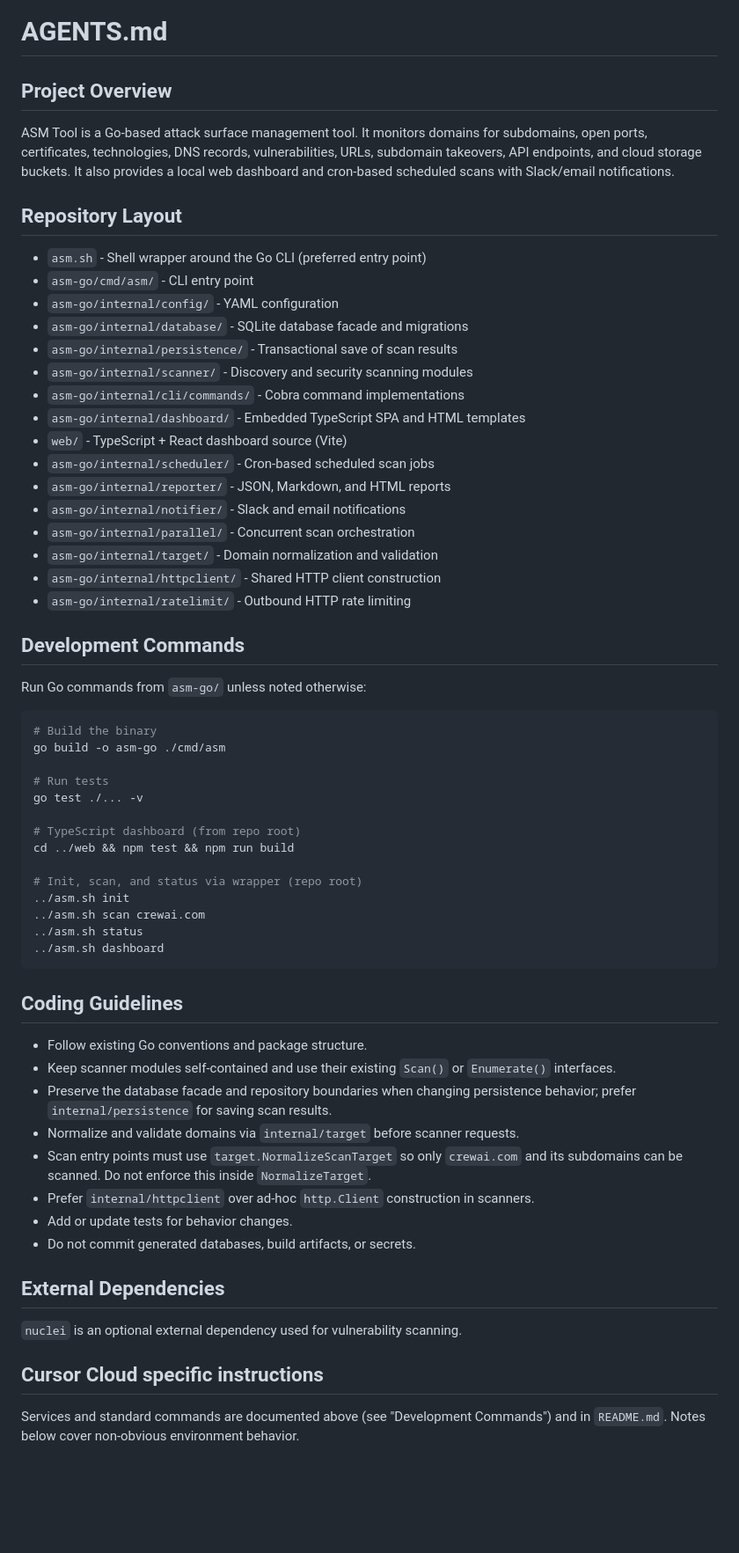
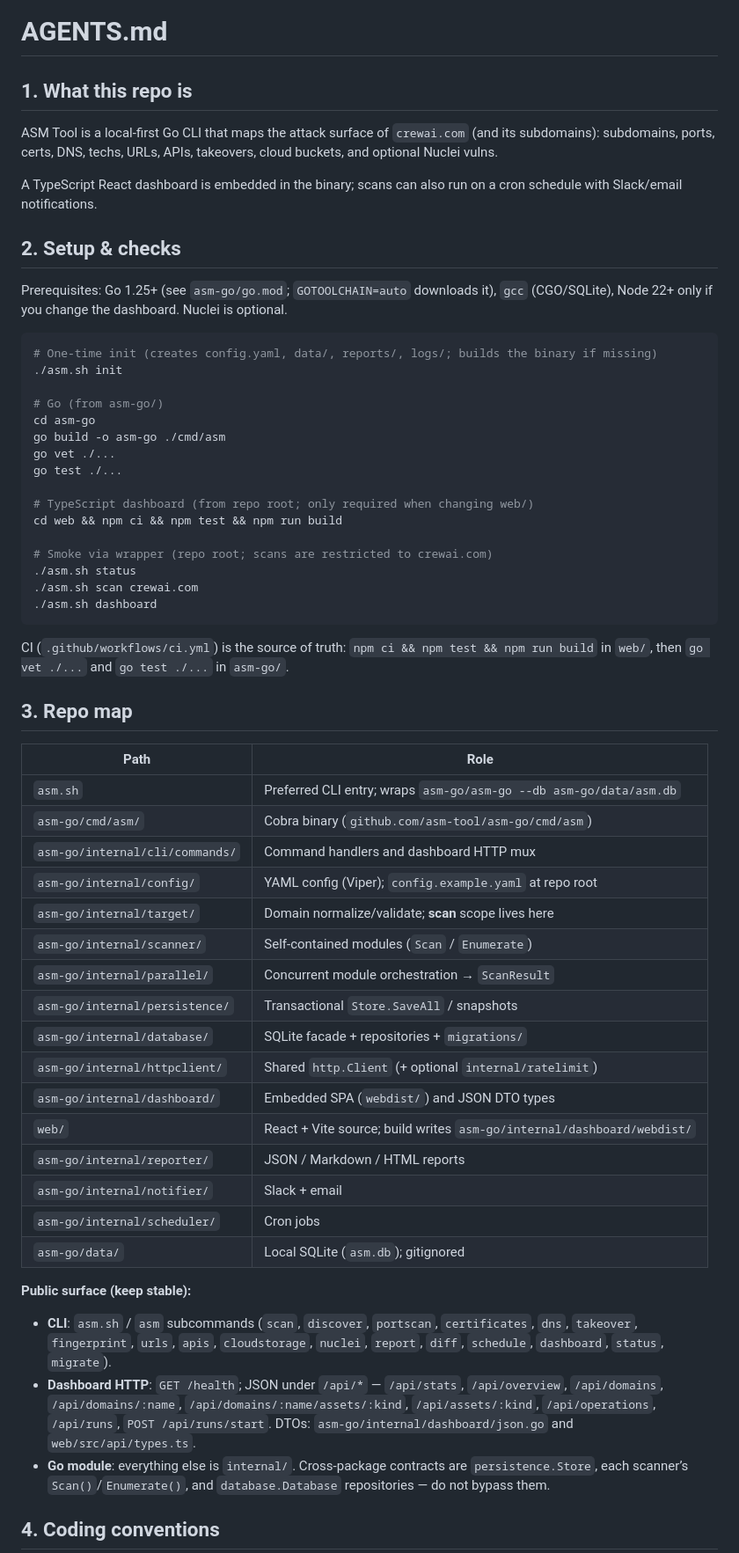
Before and after one commit to theCyberTech/asm-tool, a Markdown page: AGENTS.md, the part around one of its changes. Shown at 88% size. Drawn GitHub-style; blank space fills up the shorter version.

````diff
--- a/AGENTS.md
+++ b/AGENTS.md
@@ -1,73 +1,62 @@
 # AGENTS.md
 
-## Project Overview
+## 1. What this repo is
 
-ASM Tool is a Go-based attack surface management tool. It monitors domains for
-subdomains, open ports, certificates, technologies, DNS records, vulnerabilities,
-URLs, subdomain takeovers, API endpoints, and cloud storage
-buckets. It also provides a local web dashboard and cron-based scheduled scans
-with Slack/email notifications.
+ASM Tool is a local-first Go CLI that maps the attack surface of `crewai.com` (and its subdomains): subdomains, ports, certs, DNS, techs, URLs, APIs, takeovers, cloud buckets, and optional Nuclei vulns.
 
-## Repository Layout
+A TypeScript React dashboard is embedded in the binary; scans can also run on a cron schedule with Slack/email notifications.
 
-- `asm.sh` - Shell wrapper around the Go CLI (preferred entry point)
-- `asm-go/cmd/asm/` - CLI entry point
-- `asm-go/internal/config/` - YAML configuration
-- `asm-go/internal/database/` - SQLite database facade and migrations
-- `asm-go/internal/persistence/` - Transactional save of scan results
-- `asm-go/internal/scanner/` - Discovery and security scanning modules
-- `asm-go/internal/cli/commands/` - Cobra command implementations
-- `asm-go/internal/dashboard/` - Embedded TypeScript SPA and HTML templates
-- `web/` - TypeScript + React dashboard source (Vite)
-- `asm-go/internal/scheduler/` - Cron-based scheduled scan jobs
-- `asm-go/internal/reporter/` - JSON, Markdown, and HTML reports
-- `asm-go/internal/notifier/` - Slack and email notifications
-- `asm-go/internal/parallel/` - Concurrent scan orchestration
-- `asm-go/internal/target/` - Domain normalization and validation
-- `asm-go/internal/httpclient/` - Shared HTTP client construction
-- `asm-go/internal/ratelimit/` - Outbound HTTP rate limiting
+## 2. Setup & checks
 
-## Development Commands
-
-Run Go commands from `asm-go/` unless noted otherwise:
+Prerequisites: Go 1.25+ (see `asm-go/go.mod`; `GOTOOLCHAIN=auto` downloads it), `gcc` (CGO/SQLite), Node 22+ only if you change the dashboard. Nuclei is optional.
 
 ```bash
-# Build the binary
+# One-time init (creates config.yaml, data/, reports/, logs/; builds the binary if missing)
+./asm.sh init
+
+# Go (from asm-go/)
+cd asm-go
 go build -o asm-go ./cmd/asm
+go vet ./...
+go test ./...
 
-# Run tests
-go test ./... -v
+# TypeScript dashboard (from repo root; only required when changing web/)
+cd web && npm ci && npm test && npm run build
 
-# TypeScript dashboard (from repo root)
-cd ../web && npm test && npm run build
-
-# Init, scan, and status via wrapper (repo root)
-../asm.sh init
-../asm.sh scan crewai.com
-../asm.sh status
-../asm.sh dashboard
+# Smoke via wrapper (repo root; scans are restricted to crewai.com)
+./asm.sh status
+./asm.sh scan crewai.com
+./asm.sh dashboard
 ```
 
-## Coding Guidelines
+CI (`.github/workflows/ci.yml`) is the source of truth: `npm ci && npm test && npm run build` in `web/`, then `go vet ./...` and `go test ./...` in `asm-go/`.
 
-- Follow existing Go conventions and package structure.
-- Keep scanner modules self-contained and use their existing `Scan()` or
-  `Enumerate()` interfaces.
-- Preserve the database facade and repository boundaries when changing
-  persistence behavior; prefer `internal/persistence` for saving scan results.
-- Normalize and validate domains via `internal/target` before scanner requests.
-- Scan entry points must use `target.NormalizeScanTarget` so only `crewai.com`
-  and its subdomains can be scanned. Do not enforce this inside `NormalizeTarget`.
-- Prefer `internal/httpclient` over ad-hoc `http.Client` construction in scanners.
-- Add or update tests for behavior changes.
-- Do not commit generated databases, build artifacts, or secrets.
+## 3. Repo map
 
-## External Dependencies
+| Path | Role |
+| --- | --- |
+| `asm.sh` | Preferred CLI entry; wraps `asm-go/asm-go --db asm-go/data/asm.db` |
+| `asm-go/cmd/asm/` | Cobra binary (`github.com/asm-tool/asm-go/cmd/asm`) |
+| `asm-go/internal/cli/commands/` | Command handlers and dashboard HTTP mux |
+| `asm-go/internal/config/` | YAML config (Viper); `config.example.yaml` at repo root |
+| `asm-go/internal/target/` | Domain normalize/validate; **scan** scope lives here |
+| `asm-go/internal/scanner/` | Self-contained modules (`Scan` / `Enumerate`) |
+| `asm-go/internal/parallel/` | Concurrent module orchestration → `ScanResult` |
+| `asm-go/internal/persistence/` | Transactional `Store.SaveAll` / snapshots |
+| `asm-go/internal/database/` | SQLite facade + repositories + `migrations/` |
+| `asm-go/internal/httpclient/` | Shared `http.Client` (+ optional `internal/ratelimit`) |
+| `asm-go/internal/dashboard/` | Embedded SPA (`webdist/`) and JSON DTO types |
+| `web/` | React + Vite source; build writes `asm-go/internal/dashboard/webdist/` |
+| `asm-go/internal/reporter/` | JSON / Markdown / HTML reports |
+| `asm-go/internal/notifier/` | Slack + email |
+| `asm-go/internal/scheduler/` | Cron jobs |
+| `asm-go/data/` | Local SQLite (`asm.db`); gitignored |
 
-`nuclei` is an optional external dependency used for vulnerability scanning.
+**Public surface (keep stable):**
 
-## Cursor Cloud specific instructions
+- **CLI**: `asm.sh` / `asm` subcommands (`scan`, `discover`, `portscan`, `certificates`, `dns`, `takeover`, `fingerprint`, `urls`, `apis`, `cloudstorage`, `nuclei`, `report`, `diff`, `schedule`, `dashboard`, `status`, `migrate`).
+- **Dashboard HTTP**: `GET /health`; JSON under `/api/*` — `/api/stats`, `/api/overview`, `/api/domains`, `/api/domains/:name`, `/api/domains/:name/assets/:kind`, `/api/assets/:kind`, `/api/operations`, `/api/runs`, `POST /api/runs/start`. DTOs: `asm-go/internal/dashboard/json.go` and `web/src/api/types.ts`.
+- **Go module**: everything else is `internal/`. Cross-package contracts are `persistence.Store`, each scanner’s `Scan()`/`Enumerate()`, and `database.Database` repositories — do not bypass them.
 
-Services and standard commands are documented above (see "Development Commands")
-and in `README.md`. Notes below cover non-obvious environment behavior.
+## 4. Coding conventions
 
````
Also changed, not shown: other parts of AGENTS.md (+86 -36 lines).
